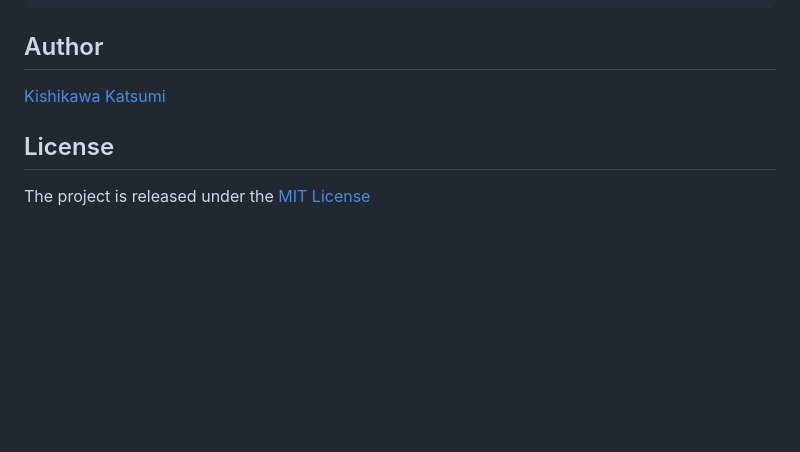
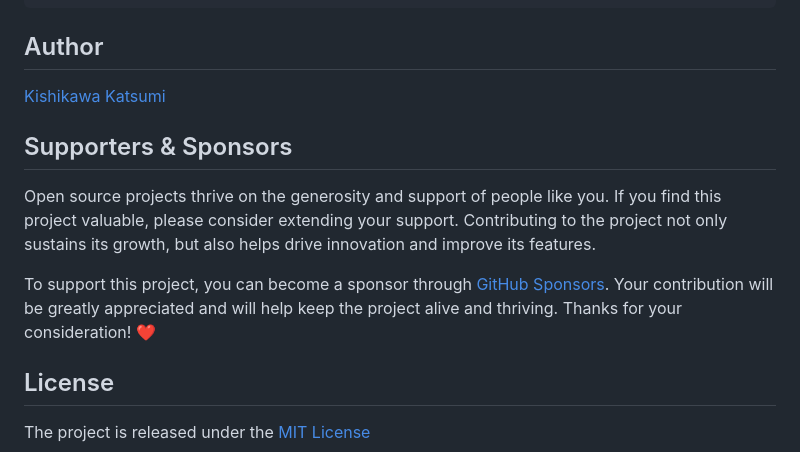
Before and after one commit to kishikawakatsumi/swift-power-assert, a Markdown page: README.md, the part around the change. GitHub-like rendering; blank space fills up the shorter version.

```diff
--- a/README.md
+++ b/README.md
@@ -195,6 +195,12 @@ PowerAssert.Assertion("#assert(a * b == 91)", message: "", file: #""ExampleTests
 
 [Kishikawa Katsumi](https://github.com/kishikawakatsumi)
 
+## Supporters & Sponsors
+
+Open source projects thrive on the generosity and support of people like you. If you find this project valuable, please consider extending your support. Contributing to the project not only sustains its growth, but also helps drive innovation and improve its features.
+
+To support this project, you can become a sponsor through [GitHub Sponsors](https://github.com/sponsors/kishikawakatsumi). Your contribution will be greatly appreciated and will help keep the project alive and thriving. Thanks for your consideration! :heart:
+
 ## License
 
 The project is released under the [MIT License](https://github.com/kishikawakatsumi/SwiftPowerAssert/blob/master/LICENSE.txt)
```
